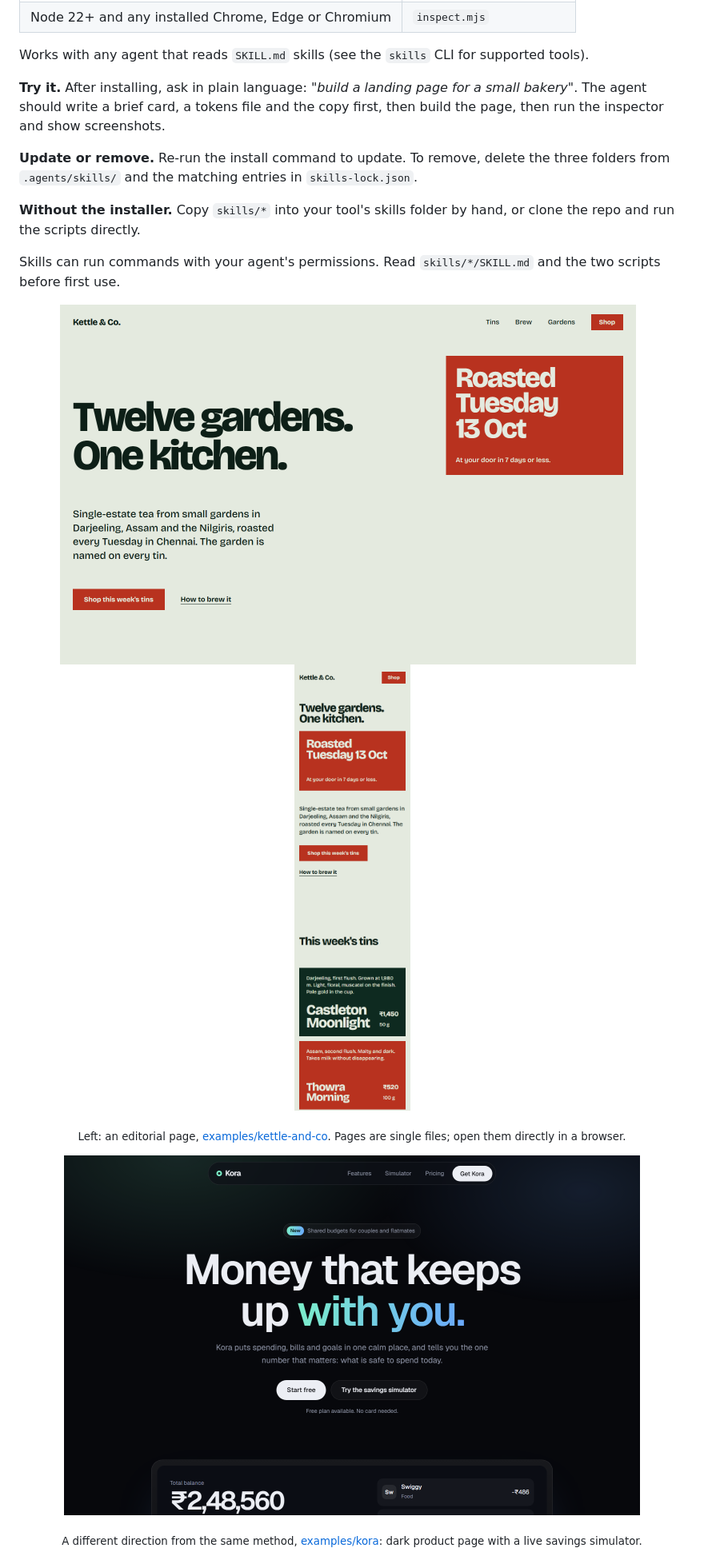
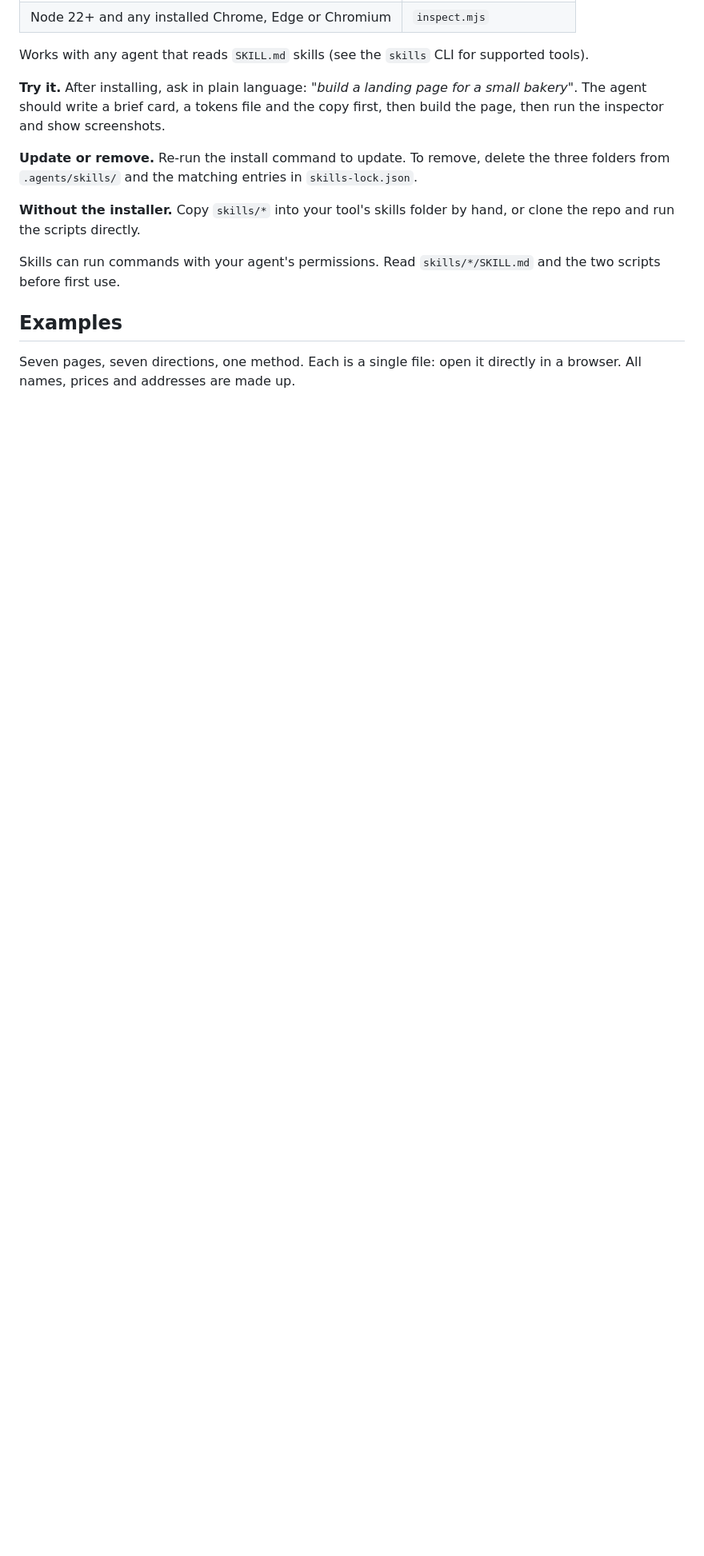
Before and after one commit to Siyana158/dev-craft, a Markdown page: README.md, the part around the change printed below. Shown: that part at 80% size. Drawn GitHub-style; pictures changed too: docs/images/example-mobile.png (deleted); blank space fills up the shorter version.

Commit message:
Add technical, playful and raw examples; gallery in README

```diff
--- a/README.md
+++ b/README.md
@@ -36,15 +36,7 @@ Works with any agent that reads `SKILL.md` skills (see the `skills` CLI for supp
 
 Skills can run commands with your agent's permissions. Read `skills/*/SKILL.md` and the two scripts before first use.
 
-<p align="center">
-  <img src="docs/images/example-desktop.png" alt="Desktop view of the example page: a large two-line headline and a red tin-label block" width="720">
-  &nbsp;
-  <img src="docs/images/example-mobile.png" alt="Mobile view of the same page at 390 pixels wide" width="200">
-</p>
-<p align="center"><sub>Left: an editorial page, <a href="examples/kettle-and-co/index.html">examples/kettle-and-co</a>. Pages are single files; open them directly in a browser.</sub></p>
+## Examples
 
-<p align="center">
-  <img src="docs/images/kora-desktop.png" alt="A dark product landing page: gradient headline, floating navigation and an app preview" width="720">
-</p>
-<p align="center"><sub>A different direction from the same method, <a href="examples/kora/index.html">examples/kora</a>: dark product page with a live savings simulator.</sub></p>
+Seven pages, seven directions, one method. Each is a single file: open it directly in a browser. All names, prices and addresses are made up.
 
```
Also changed, not shown: other parts of README.md (+6 -9 lines), docs/images/dhotipress-desktop.png (added), docs/images/lollylab-desktop.png (added), docs/images/stratum-desktop.png (added), 4 other files.
